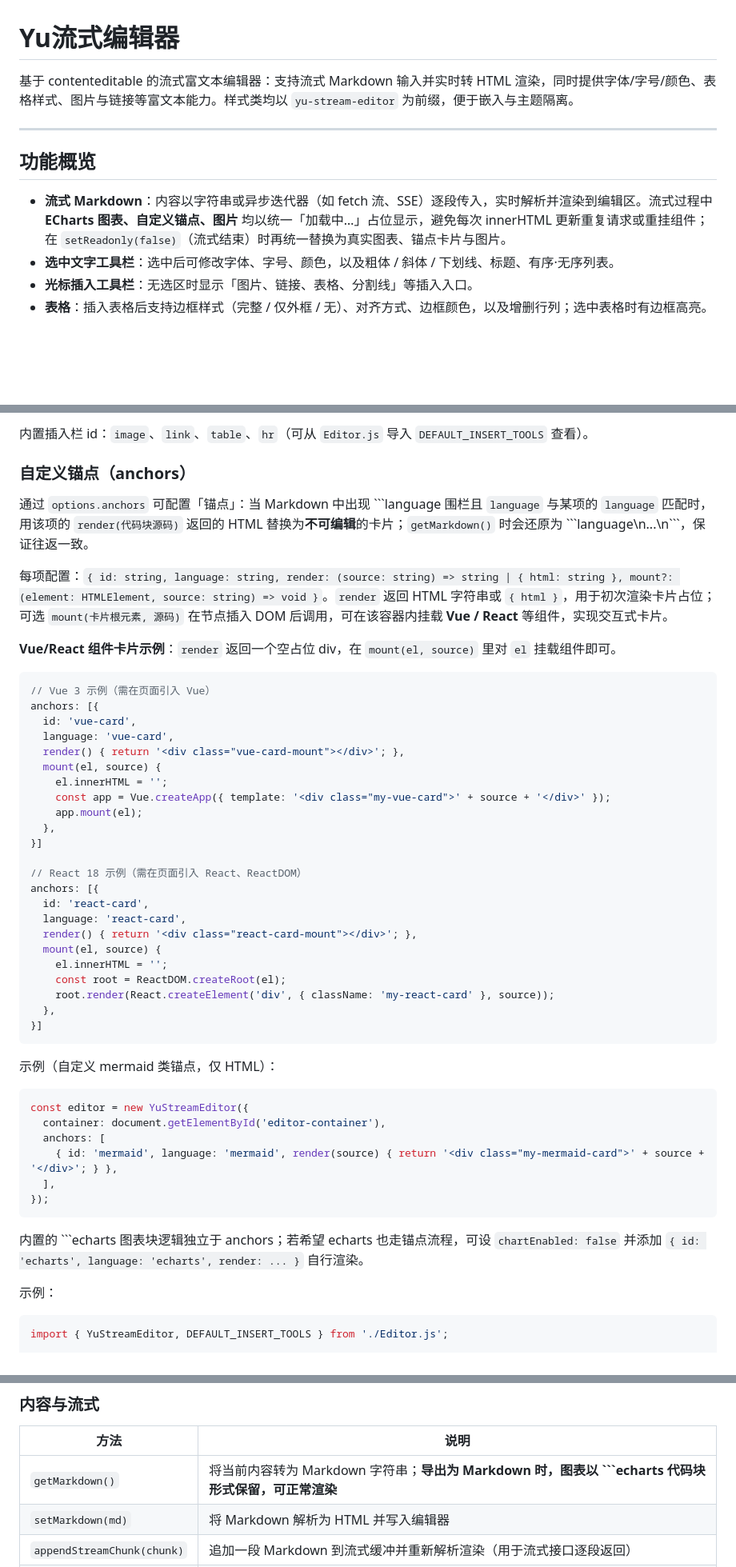
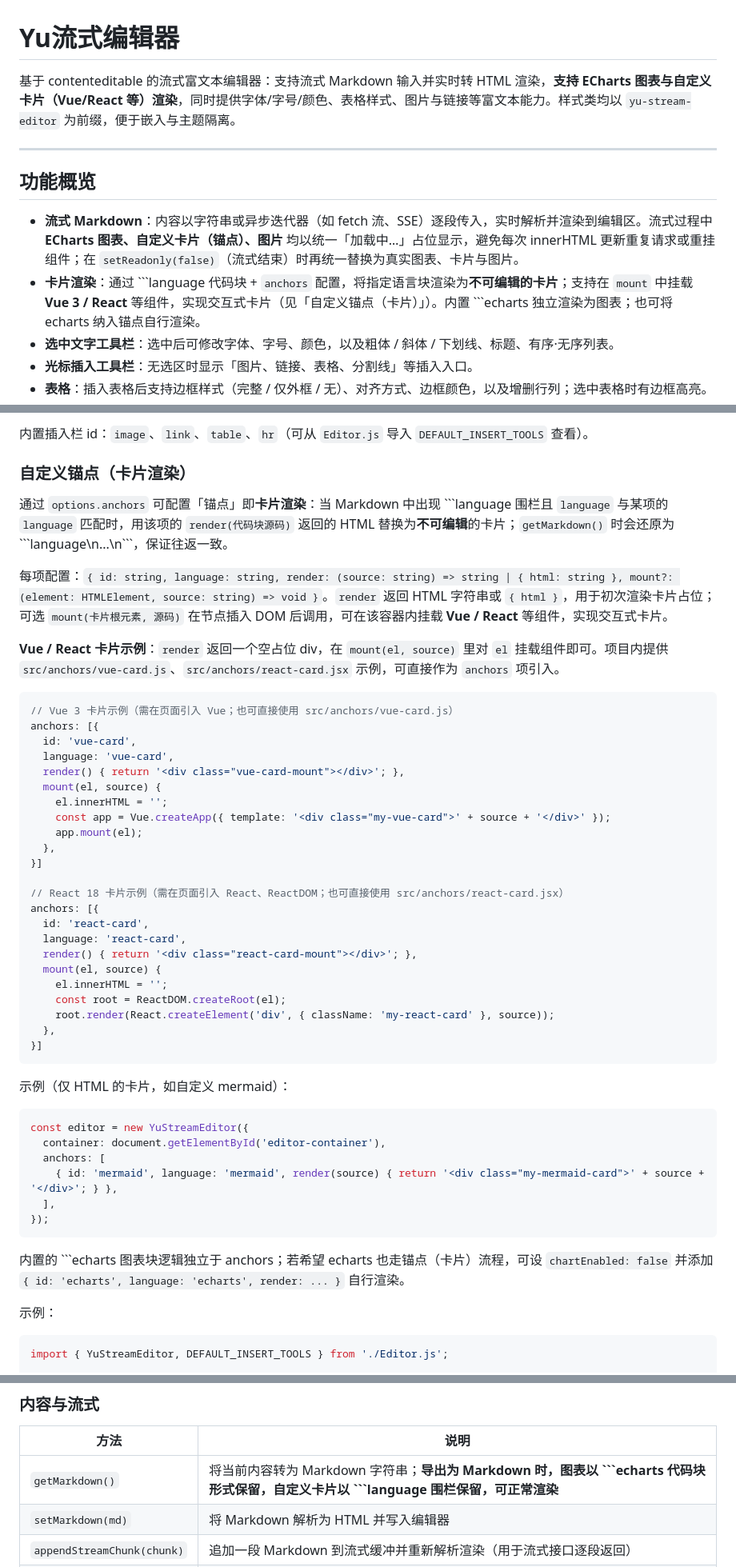
Before and after one commit to Bigdongdongqiang/yu-stream-editor, a Markdown page: README.md, 3 parts joined by grey strips. Shown at 80% size. GitHub-like rendering; blank space fills up the shorter version.

Commit message:
doc: readme

````diff
--- a/README.md
+++ b/README.md
@@ -1,12 +1,13 @@
 # Yu流式编辑器
 
-基于 contenteditable 的流式富文本编辑器：支持流式 Markdown 输入并实时转 HTML 渲染，同时提供字体/字号/颜色、表格样式、图片与链接等富文本能力。样式类均以 `yu-stream-editor` 为前缀，便于嵌入与主题隔离。
+基于 contenteditable 的流式富文本编辑器：支持流式 Markdown 输入并实时转 HTML 渲染，**支持 ECharts 图表与自定义卡片（Vue/React 等）渲染**，同时提供字体/字号/颜色、表格样式、图片与链接等富文本能力。样式类均以 `yu-stream-editor` 为前缀，便于嵌入与主题隔离。
 
 ---
 
 ## 功能概览
 
-- **流式 Markdown**：内容以字符串或异步迭代器（如 fetch 流、SSE）逐段传入，实时解析并渲染到编辑区。流式过程中 **ECharts 图表、自定义锚点、图片** 均以统一「加载中…」占位显示，避免每次 innerHTML 更新重复请求或重挂组件；在 `setReadonly(false)`（流式结束）时再统一替换为真实图表、锚点卡片与图片。
+- **流式 Markdown**：内容以字符串或异步迭代器（如 fetch 流、SSE）逐段传入，实时解析并渲染到编辑区。流式过程中 **ECharts 图表、自定义卡片（锚点）、图片** 均以统一「加载中…」占位显示，避免每次 innerHTML 更新重复请求或重挂组件；在 `setReadonly(false)`（流式结束）时再统一替换为真实图表、卡片与图片。
+- **卡片渲染**：通过 \`\`\`language 代码块 + `anchors` 配置，将指定语言块渲染为**不可编辑的卡片**；支持在 `mount` 中挂载 **Vue 3 / React** 等组件，实现交互式卡片（见「自定义锚点（卡片）」）。内置 \`\`\`echarts 独立渲染为图表；也可将 echarts 纳入锚点自行渲染。
 - **选中文字工具栏**：选中后可修改字体、字号、颜色，以及粗体 / 斜体 / 下划线、标题、有序·无序列表。
 - **光标插入工具栏**：无选区时显示「图片、链接、表格、分割线」等插入入口。
 - **表格**：插入表格后支持边框样式（完整 / 仅外框 / 无）、对齐方式、边框颜色，以及增删行列；选中表格时有边框高亮。
@@ -63,16 +64,16 @@ const editor = new YuStreamEditor({ container });
 
 内置插入栏 id：`image`、`link`、`table`、`hr`（可从 `Editor.js` 导入 `DEFAULT_INSERT_TOOLS` 查看）。
 
-### 自定义锚点（anchors）
+### 自定义锚点（卡片渲染）
 
-通过 `options.anchors` 可配置「锚点」：当 Markdown 中出现 \`\`\`language 围栏且 `language` 与某项的 `language` 匹配时，用该项的 `render(代码块源码)` 返回的 HTML 替换为**不可编辑**的卡片；`getMarkdown()` 时会还原为 \`\`\`language\n...\n\`\`\`，保证往返一致。
+通过 `options.anchors` 可配置「锚点」即**卡片渲染**：当 Markdown 中出现 \`\`\`language 围栏且 `language` 与某项的 `language` 匹配时，用该项的 `render(代码块源码)` 返回的 HTML 替换为**不可编辑**的卡片；`getMarkdown()` 时会还原为 \`\`\`language\n...\n\`\`\`，保证往返一致。
 
 每项配置：`{ id: string, language: string, render: (source: string) => string | { html: string }, mount?: (element: HTMLElement, source: string) => void }`。`render` 返回 HTML 字符串或 `{ html }`，用于初次渲染卡片占位；可选 `mount(卡片根元素, 源码)` 在节点插入 DOM 后调用，可在该容器内挂载 **Vue / React** 等组件，实现交互式卡片。
 
-**Vue/React 组件卡片示例**：`render` 返回一个空占位 div，在 `mount(el, source)` 里对 `el` 挂载组件即可。
+**Vue / React 卡片示例**：`render` 返回一个空占位 div，在 `mount(el, source)` 里对 `el` 挂载组件即可。项目内提供 `src/anchors/vue-card.js`、`src/anchors/react-card.jsx` 示例，可直接作为 `anchors` 项引入。
 
 ```js
-// Vue 3 示例（需在页面引入 Vue）
+// Vue 3 卡片示例（需在页面引入 Vue；也可直接使用 src/anchors/vue-card.js）
 anchors: [{
   id: 'vue-card',
   language: 'vue-card',
@@ -84,7 +85,7 @@ anchors: [{
   },
 }]
 
-// React 18 示例（需在页面引入 React、ReactDOM）
+// React 18 卡片示例（需在页面引入 React、ReactDOM；也可直接使用 src/anchors/react-card.jsx）
 anchors: [{
   id: 'react-card',
   language: 'react-card',
@@ -97,7 +98,7 @@ anchors: [{
 }]
 ```
 
-示例（自定义 mermaid 类锚点，仅 HTML）：
+示例（仅 HTML 的卡片，如自定义 mermaid）：
 
 ```js
 const editor = new YuStreamEditor({
@@ -108,7 +109,7 @@ const editor = new YuStreamEditor({
 });
 ```
 
-内置的 \`\`\`echarts 图表块逻辑独立于 anchors；若希望 echarts 也走锚点流程，可设 `chartEnabled: false` 并添加 `{ id: 'echarts', language: 'echarts', render: ... }` 自行渲染。
+内置的 \`\`\`echarts 图表块逻辑独立于 anchors；若希望 echarts 也走锚点（卡片）流程，可设 `chartEnabled: false` 并添加 `{ id: 'echarts', language: 'echarts', render: ... }` 自行渲染。
 
 示例：
 
@@ -200,7 +201,7 @@ const editor = new YuStreamEditor({
 
 | 方法 | 说明 |
 |------|------|
-| `getMarkdown()` | 将当前内容转为 Markdown 字符串；**导出为 Markdown 时，图表以 \`\`\`echarts 代码块形式保留，可正常渲染** |
+| `getMarkdown()` | 将当前内容转为 Markdown 字符串；**导出为 Markdown 时，图表以 \`\`\`echarts 代码块形式保留，自定义卡片以 \`\`\`language 围栏保留，可正常渲染** |
 | `setMarkdown(md)` | 将 Markdown 解析为 HTML 并写入编辑器 |
 | `appendStreamChunk(chunk)` | 追加一段 Markdown 到流式缓冲并重新解析渲染（用于流式接口逐段返回） |
 | `notifyChange()` | 通知内容已变更（触发 onChange 钩子），流式结束或程序化改内容后可由外部调用 |
````
Also changed, not shown: other parts of README.md (+4 -3 lines).
